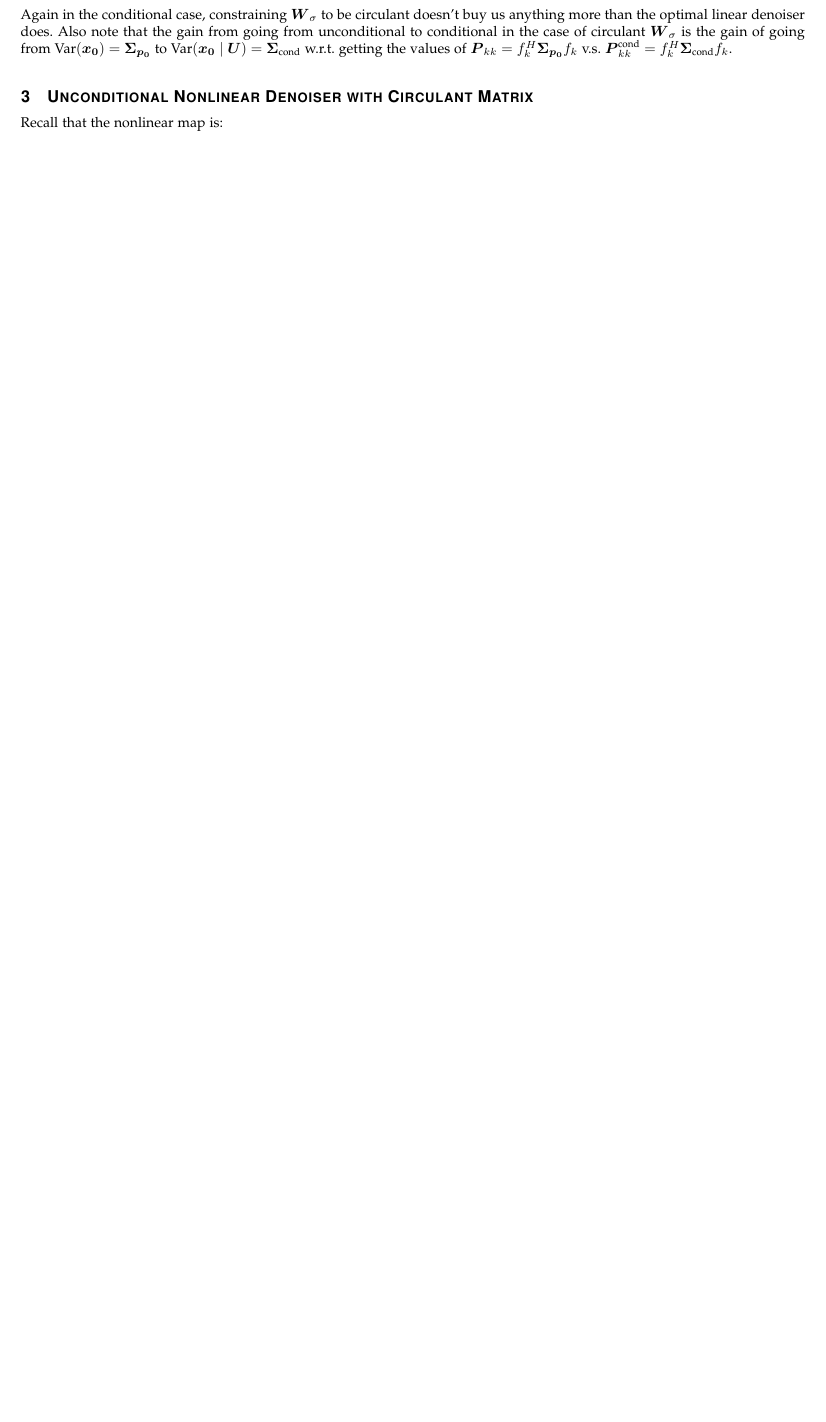
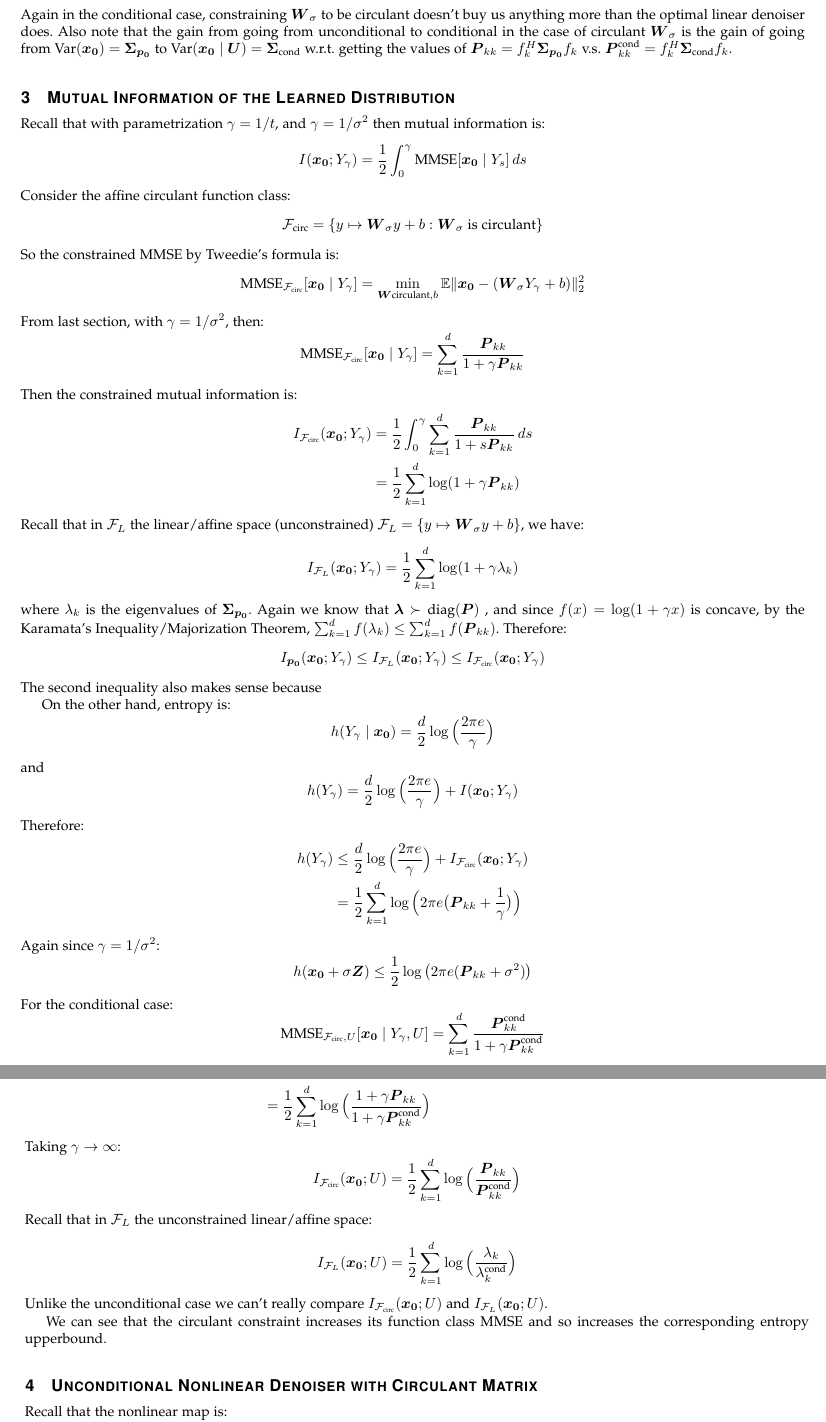
Before and after one commit to Animadversio/CondDiffNonlinearTheory, a LaTeX paper (docs/circulant linear and nonlinear.tex): part of page 3 of 6 before the commit and two parts of pages 3 and 4 of 7 after it, the two joined at a grey line, cut so that both start at the same text, the shorter picture padded with empty space. Compiled offline with pdfLaTeX.

Commit message:
update docs

```diff
--- a/docs/newfile5.tex
+++ b/docs/circulant linear and nonlinear.tex
@@ -203,6 +203,86 @@ is the gain of going from $\text{Var}(\boldsymbol{x_{0}})=\boldsymbol{\Sigma}_{\
 to $\text{Var}(\boldsymbol{x_{0}}\mid\boldsymbol{U})=\boldsymbol{\Sigma}_{\text{cond}}$
 w.r.t. getting the values of $\boldsymbol{P}_{kk}=f^{H}_{k}\boldsymbol{\Sigma}_{\boldsymbol{p_{0}}}f_{k}$
 v.s. $\boldsymbol{P}^{\text{cond}}_{kk}=f^{H}_{k}\boldsymbol{\Sigma}_{\text{cond}}f_{k}$.
+
+\section{Mutual Information of the Learned Distribution}
+
+Recall that with parametrization $\gamma=1/t$, and $\gamma=1/\sigma^{2}$
+then mutual information is:
+\[
+I(\boldsymbol{x_{0}};Y_{\gamma})=\frac{1}{2}\int^{\gamma}_{0}\text{MMSE}[\boldsymbol{x_{0}}\mid Y_{s}]\,ds
+\]
+Consider the affine circulant function class:
+\[
+\mathcal{F}_{\text{circ}}=\{y\mapsto\boldsymbol{W}_{\sigma}y+b:\boldsymbol{W}_{\sigma}\text{ is circulant}\}
+\]
+So the constrained MMSE by Tweedie's formula is:
+\[
+\text{MMSE}_{\mathcal{F}_{\text{circ}}}[\boldsymbol{x_{0}}\mid Y_{\gamma}]=\min_{\boldsymbol{W}\text{circulant},b}\mathbb{E}\|\boldsymbol{x_{0}}-(\boldsymbol{W}_{\sigma}Y_{\gamma}+b)\|^{2}_{2}
+\]
+From last section, with $\gamma=1/\sigma^{2}$, then:
+\[
+\text{MMSE}_{\mathcal{F}_{\text{circ}}}[\boldsymbol{x_{0}}\mid Y_{\gamma}]=\sum^{d}_{k=1}\frac{\boldsymbol{P}_{kk}}{1+\gamma\boldsymbol{P}_{kk}}
+\]
+Then the constrained mutual information is:
+\begin{align*}
+I_{\mathcal{F}_{\text{circ}}}(\boldsymbol{x_{0}};Y_{\gamma}) & =\frac{1}{2}\int^{\gamma}_{0}\sum^{d}_{k=1}\frac{\boldsymbol{P}_{kk}}{1+s\boldsymbol{P}_{kk}}\,ds\\
+ & =\frac{1}{2}\sum^{d}_{k=1}\log(1+\gamma\boldsymbol{P}_{kk})
+\end{align*}
+Recall that in $\mathcal{F}_{L}$ the linear/affine space (unconstrained)
+$\mathcal{F}_{L}=\{y\mapsto\boldsymbol{W}_{\sigma}y+b\}$, we have:
+\[
+I_{\mathcal{F}_{L}}(\boldsymbol{x_{0}};Y_{\gamma})=\frac{1}{2}\sum^{d}_{k=1}\log(1+\gamma\lambda_{k})
+\]
+where $\lambda_{k}$ is the eigenvalues of $\boldsymbol{\Sigma}_{\boldsymbol{p_{0}}}$.
+Again we know that $\boldsymbol{\lambda}\succ\text{diag}(\boldsymbol{P})$
+, and since $f(x)=\log(1+\gamma x)$ is concave, by the Karamata's
+Inequality/Majorization Theorem, $\sum^{d}_{k=1}f(\lambda_{k})\leq\sum^{d}_{k=1}f(\boldsymbol{P}_{kk})$.
+Therefore:
+\[
+I_{\boldsymbol{p_{0}}}(\boldsymbol{x_{0}};Y_{\gamma})\leq I_{\mathcal{F}_{L}}(\boldsymbol{x_{0}};Y_{\gamma})\leq I_{\mathcal{F}_{\text{circ}}}(\boldsymbol{x_{0}};Y_{\gamma})
+\]
+The second inequality also makes sense because
+
+On the other hand, entropy is:
+\[
+h(Y_{\gamma}\mid\boldsymbol{x_{0}})=\frac{d}{2}\log\Big(\frac{2\pi e}{\gamma}\Big)
+\]
+and
+\[
+h(Y_{\gamma})=\frac{d}{2}\log\Big(\frac{2\pi e}{\gamma}\Big)+I(\boldsymbol{x_{0}};Y_{\gamma})
+\]
+Therefore:
+\begin{align*}
+h(Y_{\gamma}) & \leq\frac{d}{2}\log\Big(\frac{2\pi e}{\gamma}\Big)+I_{\mathcal{F}_{\text{circ}}}(\boldsymbol{x_{0}};Y_{\gamma})\\
+ & =\frac{1}{2}\sum^{d}_{k=1}\log\Big(2\pi e\big(\boldsymbol{P}_{kk}+\frac{1}{\gamma}\big)\Big)
+\end{align*}
+Again since $\gamma=1/\sigma^{2}$:
+\[
+h(\boldsymbol{x_{0}}+\sigma\boldsymbol{Z})\leq\frac{1}{2}\log\big(2\pi e(\boldsymbol{P}_{kk}+\sigma^{2})\big)
+\]
+For the conditional case:
+\[
+\text{MMSE}_{\mathcal{F}_{\text{circ}},U}[\boldsymbol{x_{0}}\mid Y_{\gamma},U]=\sum^{d}_{k=1}\frac{\boldsymbol{P}^{\text{cond}}_{kk}}{1+\gamma\boldsymbol{P}^{\text{cond}}_{kk}}
+\]
+So:
+\begin{align*}
+I_{\mathcal{F}_{\text{circ}}}(Y_{\gamma};U) & =\frac{1}{2}\int^{\gamma}_{0}\sum^{d}_{k=1}\text{MMSE}_{\mathcal{F}_{\text{circ}}}[\boldsymbol{x_{0}}\mid Y_{\gamma}]-\text{MMSE}_{\mathcal{F}_{\text{circ}},U}[\boldsymbol{x_{0}}\mid Y_{\gamma},U]\,ds\\
+ & =\frac{1}{2}\sum^{d}_{k=1}\log\Big(\frac{1+\gamma\boldsymbol{P}_{kk}}{1+\gamma\boldsymbol{P}^{\text{cond}}_{kk}}\Big)
+\end{align*}
+Taking $\gamma\to\infty$:
+\[
+I_{\mathcal{F}_{\text{circ}}}(\boldsymbol{x_{0}};U)=\frac{1}{2}\sum^{d}_{k=1}\log\Big(\frac{\boldsymbol{P}_{kk}}{\boldsymbol{P}^{\text{cond}}_{kk}}\Big)
+\]
+Recall that in $\mathcal{F}_{L}$ the unconstrained linear/affine
+space:
+\[
+I_{\mathcal{F}_{L}}(\boldsymbol{x_{0}};U)=\frac{1}{2}\sum^{d}_{k=1}\log\Big(\frac{\lambda_{k}}{\lambda^{\text{cond}}_{k}}\Big)
+\]
+Unlike the unconditional case we can't really compare $I_{\mathcal{F}_{\text{circ}}}(\boldsymbol{x_{0}};U)$
+and $I_{\mathcal{F}_{L}}(\boldsymbol{x_{0}};U)$.
+
+We can see that the circulant constraint increases its function class
+MMSE and so increases the corresponding entropy upperbound.
 
 \section{Unconditional Nonlinear Denoiser with Circulant Matrix}
 
```
Also changed, not shown: docs/circulant linear and nonlinear.pdf (added), docs/nonlinear.pdf (renamed from docs/newfile2_article.pdf), docs/nonlinear.tex (renamed from docs/newfile2.tex), docs/circulant linear and nonlinear.tex (3 more changed lines).
